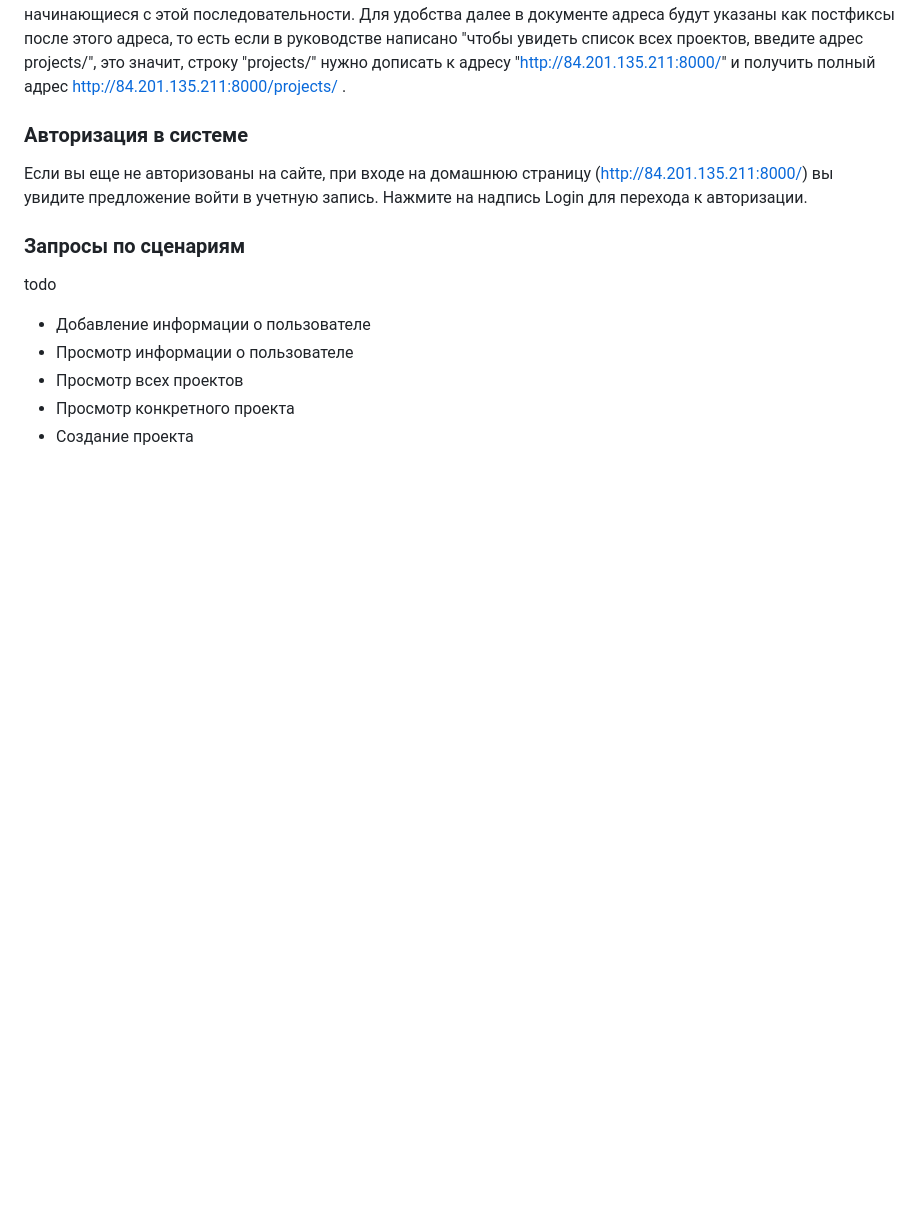
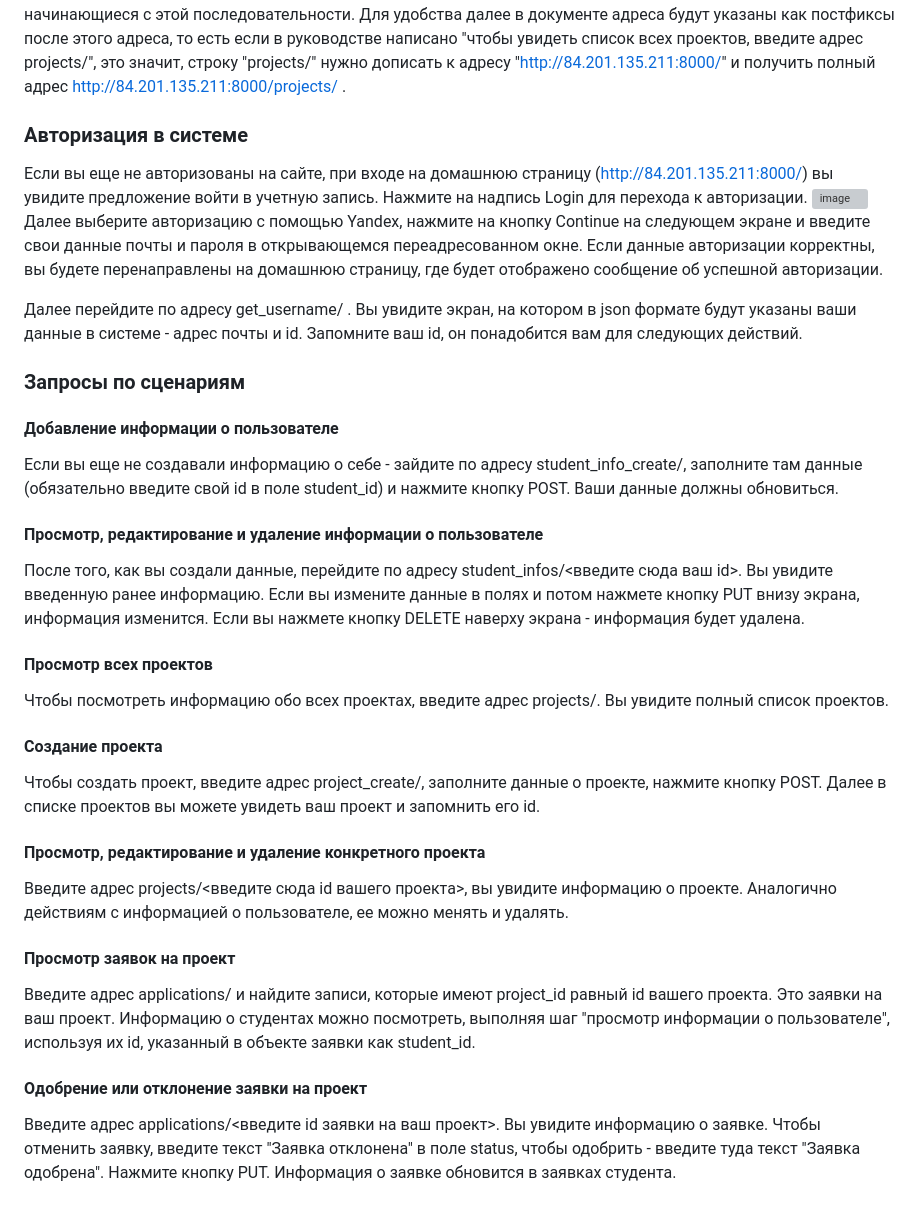
Before and after one commit to aparinov/2023_DSA_iOS, a Markdown page: Руководство по эксплуатации конечными пользователями.md, the part around the change. Rendered like a GitHub page; blank space fills up the shorter version; grey boxes are pictures that could not be loaded.

```diff
--- a/Руководство по эксплуатации конечными пользователями.md
+++ b/Руководство по эксплуатации конечными пользователями.md
@@ -23,10 +23,22 @@ todo
 Для входа на домашнюю страницу веб-интерфейса убедитесь, что сервер активен. После этого введите адрес http://84.201.135.211:8000/. Это домашняя страница сайта, все остальные страницы будут иметь адреса, начинающиеся с этой последовательности. Для удобства далее в документе адреса будут указаны как постфиксы после этого адреса, то есть если в руководстве написано "чтобы увидеть список всех проектов, введите адрес projects/", это значит, строку "projects/" нужно дописать к адресу "http://84.201.135.211:8000/" и получить полный адрес http://84.201.135.211:8000/projects/ .
 ### Авторизация в системе
 Если вы еще не авторизованы на сайте, при входе на домашнюю страницу (http://84.201.135.211:8000/) вы увидите предложение войти в учетную запись. Нажмите на надпись Login для перехода к авторизации.
+![image](https://user-images.githubusercontent.com/60274420/228037382-a61e334c-ef7b-4dde-baa6-4d06c5f47e58.png)
+Далее выберите авторизацию с помощью Yandex, нажмите на кнопку Continue на следующем экране и введите свои данные почты и пароля в открывающемся переадресованном окне. Если данные авторизации корректны, вы будете перенаправлены на домашнюю страницу, где будет отображено сообщение об успешной авторизации.
+
+Далее перейдите по адресу get_username/ . Вы увидите экран, на котором в json формате будут указаны ваши данные в системе - адрес почты и id. Запомните ваш id, он понадобится вам для следующих действий.
 ### Запросы по сценариям
-todo
-* Добавление информации о пользователе
-* Просмотр информации о пользователе
-* Просмотр всех проектов
-* Просмотр конкретного проекта
-* Создание проекта
+#### Добавление информации о пользователе
+Если вы еще не создавали информацию о себе - зайдите по адресу student_info_create/, заполните там данные (обязательно введите свой id в поле student_id) и нажмите кнопку POST. Ваши данные должны обновиться.
+#### Просмотр, редактирование и удаление информации о пользователе
+После того, как вы создали данные, перейдите по адресу student_infos/<введите сюда ваш id>. Вы увидите введенную ранее информацию. Если вы измените данные в полях и потом нажмете кнопку PUT внизу экрана, информация изменится. Если вы нажмете кнопку DELETE наверху экрана - информация будет удалена.
+#### Просмотр всех проектов
+Чтобы посмотреть информацию обо всех проектах, введите адрес projects/. Вы увидите полный список проектов.
+#### Создание проекта
+Чтобы создать проект, введите адрес project_create/, заполните данные о проекте, нажмите кнопку POST. Далее в списке проектов вы можете увидеть ваш проект и запомнить его id.
+#### Просмотр, редактирование и удаление конкретного проекта
+Введите адрес projects/<введите сюда id вашего проекта>, вы увидите информацию о проекте. Аналогично действиям с информацией о пользователе, ее можно менять и удалять.
+#### Просмотр заявок на проект
+Введите адрес applications/ и найдите записи, которые имеют project_id равный id вашего проекта. Это заявки на ваш проект. Информацию о студентах можно посмотреть, выполняя шаг "просмотр информации о пользователе", используя их id, указанный в объекте заявки как student_id.
+#### Одобрение или отклонение заявки на проект
+Введите адрес applications/<введите id заявки на ваш проект>. Вы увидите информацию о заявке. Чтобы отменить заявку, введите текст "Заявка отклонена" в поле status, чтобы одобрить - введите туда текст "Заявка одобрена". Нажмите кнопку PUT. Информация о заявке обновится в заявках студента.
```
